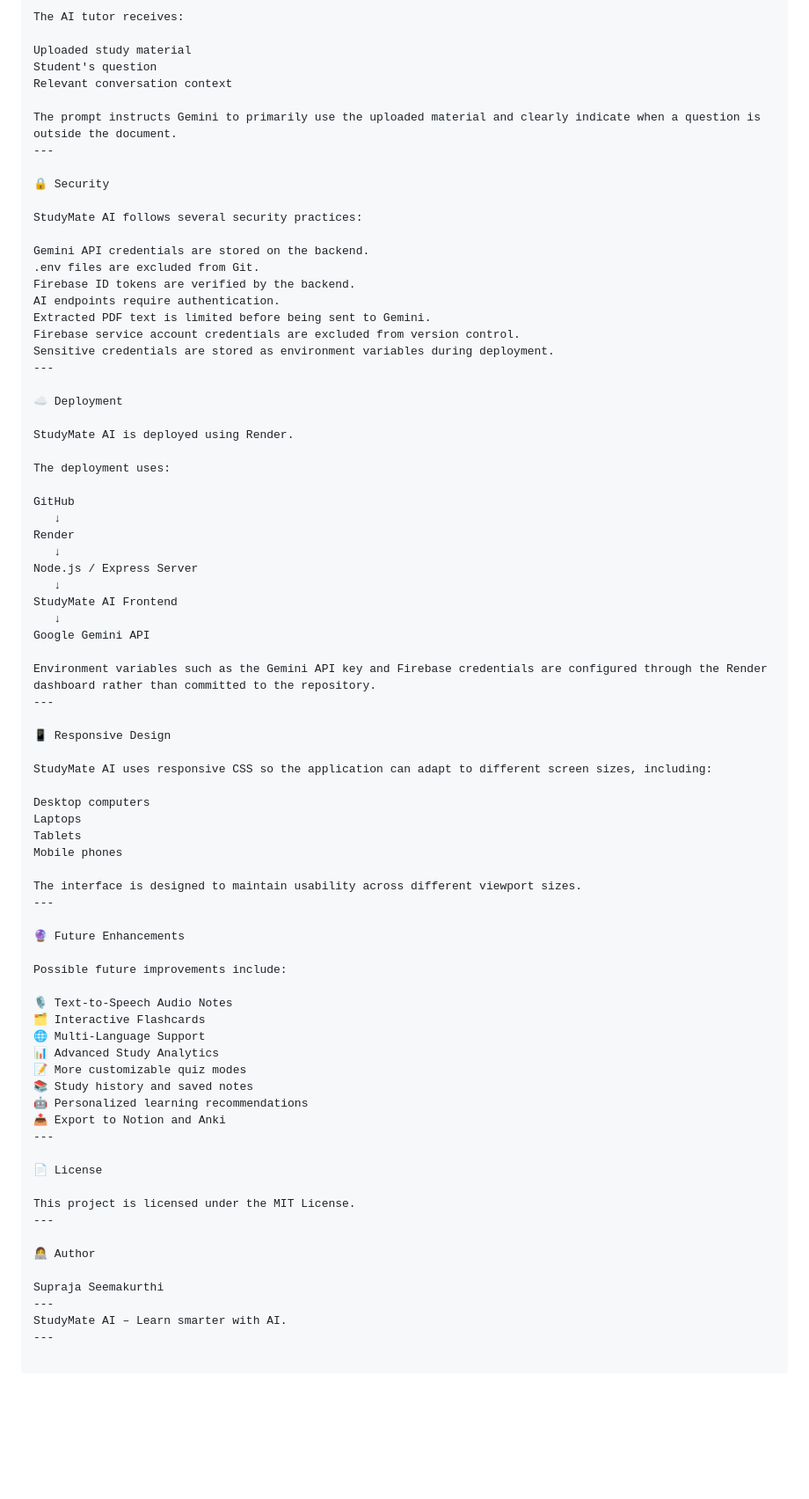
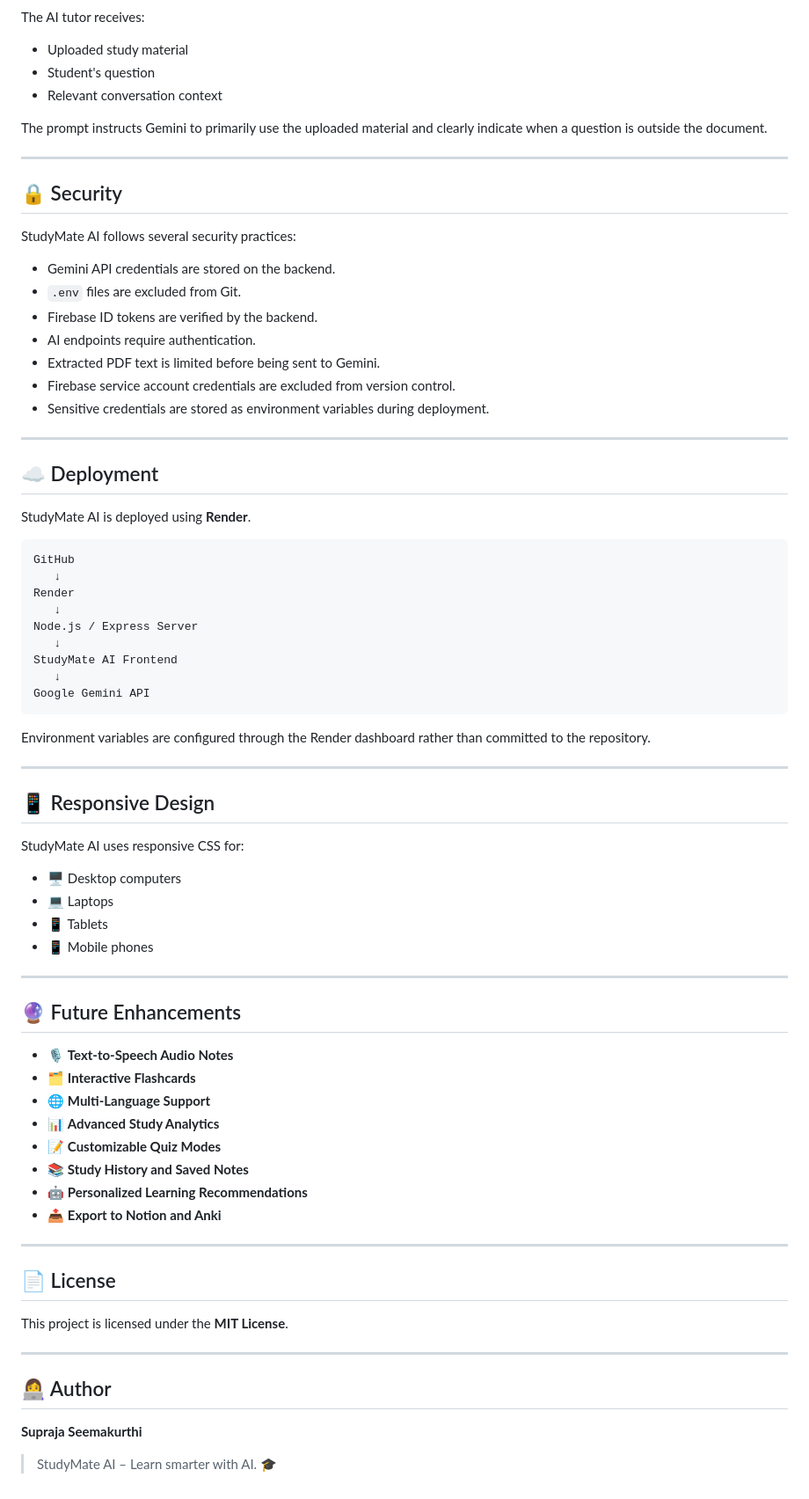
Before and after one commit to seemakurthisupraja/studymate-ai, a Markdown page: README.md, the part around one of its changes. Shown at 88% size. GitHub-like rendering; blank space fills up the shorter version.

````diff
--- a/README.md
+++ b/README.md
@@ -375,32 +402,33 @@ Ask StudyMate
 
 The AI tutor receives:
 
-Uploaded study material
-Student's question
-Relevant conversation context
+- Uploaded study material
+- Student's question
+- Relevant conversation context
 
 The prompt instructs Gemini to primarily use the uploaded material and clearly indicate when a question is outside the document.
+
 ---
 
-🔒 Security
+## 🔒 Security
 
 StudyMate AI follows several security practices:
 
-Gemini API credentials are stored on the backend.
-.env files are excluded from Git.
-Firebase ID tokens are verified by the backend.
-AI endpoints require authentication.
-Extracted PDF text is limited before being sent to Gemini.
-Firebase service account credentials are excluded from version control.
-Sensitive credentials are stored as environment variables during deployment.
+- Gemini API credentials are stored on the backend.
+- `.env` files are excluded from Git.
+- Firebase ID tokens are verified by the backend.
+- AI endpoints require authentication.
+- Extracted PDF text is limited before being sent to Gemini.
+- Firebase service account credentials are excluded from version control.
+- Sensitive credentials are stored as environment variables during deployment.
+
 ---
 
-☁️ Deployment
+## ☁️ Deployment
 
-StudyMate AI is deployed using Render.
+StudyMate AI is deployed using **Render**.
 
-The deployment uses:
-
+```text
 GitHub
    ↓
 Render
@@ -410,44 +438,44 @@ Node.js / Express Server
 StudyMate AI Frontend
    ↓
 Google Gemini API
+```
 
-Environment variables such as the Gemini API key and Firebase credentials are configured through the Render dashboard rather than committed to the repository.
+Environment variables are configured through the Render dashboard rather than committed to the repository.
+
 ---
 
-📱 Responsive Design
+## 📱 Responsive Design
 
-StudyMate AI uses responsive CSS so the application can adapt to different screen sizes, including:
+StudyMate AI uses responsive CSS for:
 
-Desktop computers
-Laptops
-Tablets
-Mobile phones
+- 🖥️ Desktop computers
+- 💻 Laptops
+- 📱 Tablets
+- 📱 Mobile phones
 
-The interface is designed to maintain usability across different viewport sizes.
 ---
 
-🔮 Future Enhancements
+## 🔮 Future Enhancements
 
-Possible future improvements include:
+- 🎙️ **Text-to-Speech Audio Notes**
+- 🗂️ **Interactive Flashcards**
+- 🌐 **Multi-Language Support**
+- 📊 **Advanced Study Analytics**
+- 📝 **Customizable Quiz Modes**
+- 📚 **Study History and Saved Notes**
+- 🤖 **Personalized Learning Recommendations**
+- 📤 **Export to Notion and Anki**
 
-🎙️ Text-to-Speech Audio Notes
-🗂️ Interactive Flashcards
-🌐 Multi-Language Support
-📊 Advanced Study Analytics
-📝 More customizable quiz modes
-📚 Study history and saved notes
-🤖 Personalized learning recommendations
-📤 Export to Notion and Anki
 ---
 
-📄 License
+## 📄 License
 
-This project is licensed under the MIT License.
+This project is licensed under the **MIT License**.
+
 ---
 
-👩‍💻 Author
+## 👩‍💻 Author
 
-Supraja Seemakurthi
----
-StudyMate AI – Learn smarter with AI.
----
+**Supraja Seemakurthi**
+
+> StudyMate AI – Learn smarter with AI. 🎓
````
Also changed, not shown: other parts of README.md (+113 -86 lines).
